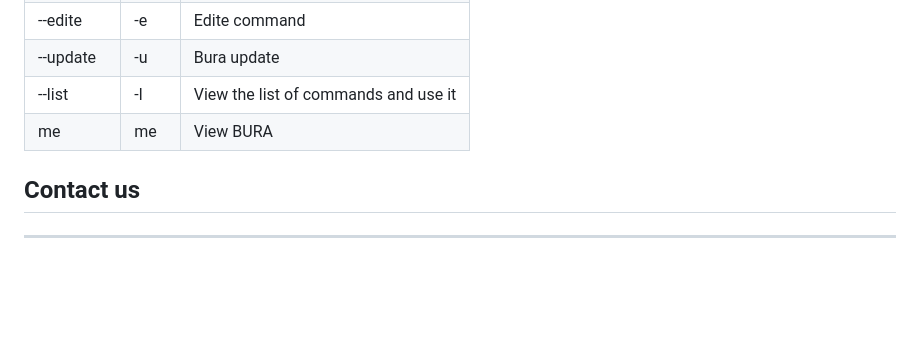
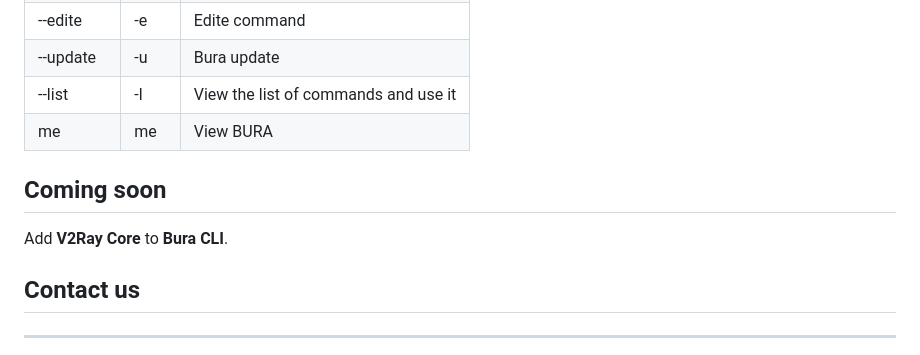
Before and after one commit to bura-dev/bura-cli, a Markdown page: README.md, the part around the change. GitHub-like rendering; blank space fills up the shorter version.

```diff
--- a/README.md
+++ b/README.md
@@ -202,6 +202,11 @@ Bura command helps to get rid of long commands.
 |   --list     |  -l  | View the list of commands and use it |
 |     me       |  me  | View BURA                            |
 
+
+## Coming soon
+
+Add **V2Ray Core** to **Bura CLI**.
+
 ## Contact us
 
 <hr>
```
